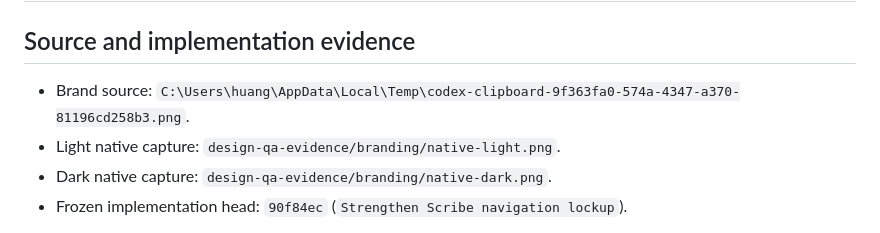
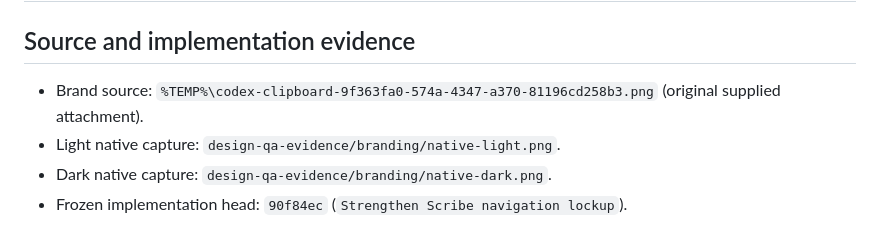
Before and after one commit to tyhuang9/scribe, a Markdown page: design-qa.md, the part around the change. Rendered like a GitHub page.

Commit message:
Redact local branding evidence path

```diff
--- a/design-qa.md
+++ b/design-qa.md
@@ -198,7 +198,7 @@ final result: passed
 
 ## Source and implementation evidence
 
-- Brand source: `C:\Users\huang\AppData\Local\Temp\codex-clipboard-9f363fa0-574a-4347-a370-81196cd258b3.png`.
+- Brand source: `%TEMP%\codex-clipboard-9f363fa0-574a-4347-a370-81196cd258b3.png` (original supplied attachment).
 - Light native capture: `design-qa-evidence/branding/native-light.png`.
 - Dark native capture: `design-qa-evidence/branding/native-dark.png`.
 - Frozen implementation head: `90f84ec` (`Strengthen Scribe navigation lockup`).
```
